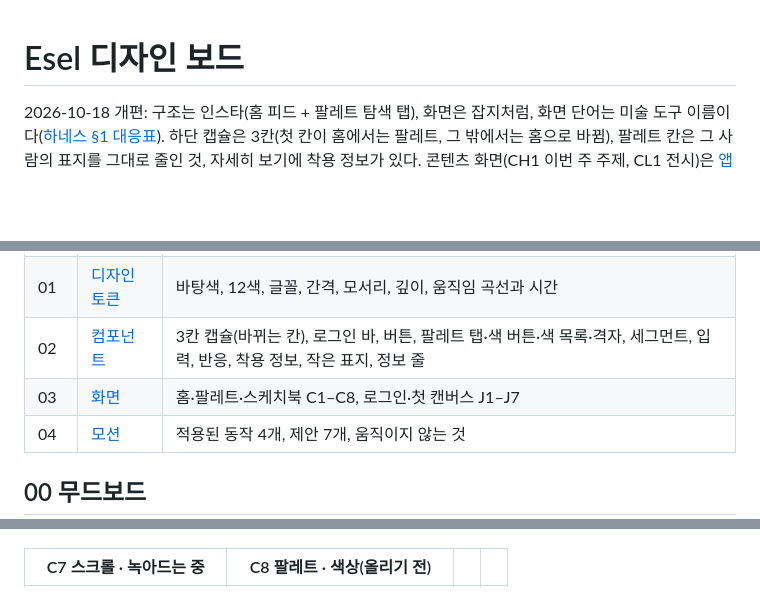
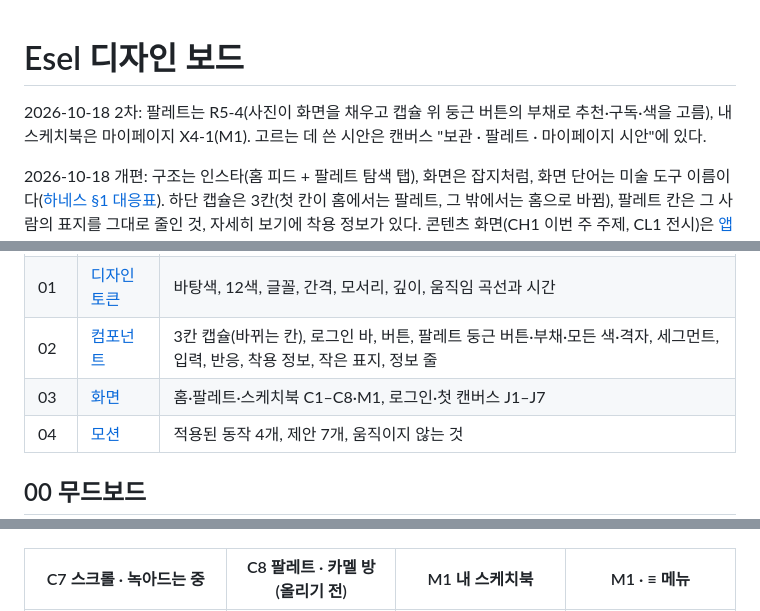
Before and after one commit to konga22/Esel, a Markdown page: docs/design/README.md, 3 parts joined by grey strips. GitHub-like rendering; blank space fills up the shorter version.

```diff
--- a/docs/design/README.md
+++ b/docs/design/README.md
@@ -1,4 +1,6 @@
 # Esel 디자인 보드
+
+2026-10-18 2차: 팔레트는 R5-4(사진이 화면을 채우고 캡슐 위 둥근 버튼의 부채로 추천·구독·색을 고름), 내 스케치북은 마이페이지 X4-1(M1). 고르는 데 쓴 시안은 캔버스 "보관 · 팔레트 · 마이페이지 시안"에 있다.
 
 2026-10-18 개편: 구조는 인스타(홈 피드 + 팔레트 탐색 탭), 화면은 잡지처럼, 화면 단어는 미술 도구 이름이다([하네스 §1 대응표](../ESEL_HARNESS.md)). 하단 캡슐은 3칸(첫 칸이 홈에서는 팔레트, 그 밖에서는 홈으로 바뀜), 팔레트 칸은 그 사람의 표지를 그대로 줄인 것, 자세히 보기에 착용 정보가 있다. 콘텐츠 화면(CH1 이번 주 주제, CL1 전시)은 [앱 목업](../dev/screens/ch1-challenges.jpg)에만 있고 캔버스에는 아직 없다.
 
@@ -13,8 +15,8 @@ Claude Design 캔버스(비공개)에 있는 디자인 보드 00~04와 화면을
 |---|---|---|
 | 00 | [무드보드](#00-무드보드) | 키워드, 말투, 12색, Esel 문법 7가지 |
 | 01 | [디자인 토큰](#01-디자인-토큰) | 바탕색, 12색, 글꼴, 간격, 모서리, 깊이, 움직임 곡선과 시간 |
-| 02 | [컴포넌트](#02-컴포넌트) | 3칸 캡슐(바뀌는 칸), 로그인 바, 버튼, 팔레트 탭·색 버튼·색 목록·격자, 세그먼트, 입력, 반응, 착용 정보, 작은 표지, 정보 줄 |
-| 03 | [화면](#03-화면) | 홈·팔레트·스케치북 C1–C8, 로그인·첫 캔버스 J1–J7 |
+| 02 | [컴포넌트](#02-컴포넌트) | 3칸 캡슐(바뀌는 칸), 로그인 바, 버튼, 팔레트 둥근 버튼·부채·모든 색·격자, 세그먼트, 입력, 반응, 착용 정보, 작은 표지, 정보 줄 |
+| 03 | [화면](#03-화면) | 홈·팔레트·스케치북 C1–C8·M1, 로그인·첫 캔버스 J1–J7 |
 | 04 | [모션](#04-모션) | 적용된 동작 4개, 제안 7개, 움직이지 않는 것 |
 
 ## 00 무드보드
@@ -179,5 +181,5 @@ Claude Design 캔버스(비공개)에 있는 디자인 보드 00~04와 화면을
 |---|---|---|---|
 | <img src="screens/c6-make-behind.jpg" width="200" alt="C6 사인 뒤로"> | <img src="screens/c6-make-neck.jpg" width="200" alt="C6 목 아래, 물감 꺼짐"> | <img src="screens/c7-scroll.jpg" width="200" alt="C7 첫 장 표지"> | <img src="screens/c7-scroll-inner.jpg" width="200" alt="C7 안쪽 지면"> |
 
-| C7 스크롤 · 녹아드는 중 | C8 팔레트 · 색상(올리기 전) | | |
+| C7 스크롤 · 녹아드는 중 | C8 팔레트 · 카멜 방(올리기 전) | M1 내 스케치북 | M1 · ≡ 메뉴 |
 |---|---|---|---|
```
Also changed, not shown: other parts of docs/design/README.md (+11 -10 lines), docs/design/screens/c4-fan.jpg (added), docs/design/screens/c4-stand.jpg, docs/design/screens/c8-same-color-locked.jpg, docs/design/screens/m1-me.jpg (added), docs/design/screens/m1-menu.jpg (added), 10 other files.
